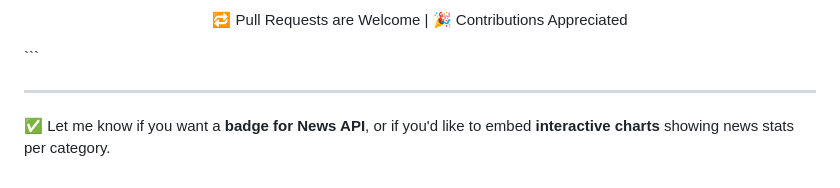
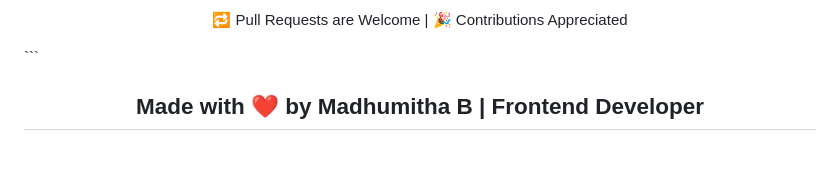
Before and after one commit to Madhu1207-coder/my-news-website, a Markdown page: README.md, the part around the change printed below. Drawn GitHub-style; blank space fills up the shorter version.

````diff
--- a/README.md
+++ b/README.md
@@ -112,7 +119,4 @@ Or use **Live Server** in **VS Code** for real-time updates.
 <h2 align="center">⭐ Like this project? Star it on GitHub!</h2>
 <p align="center">🔁 Pull Requests are Welcome | 🎉 Contributions Appreciated</p>
 ```
-
----
-
-✅ Let me know if you want a **badge for News API**, or if you'd like to embed **interactive charts** showing news stats per category.
+<h2 align="center"> Made with ❤️ by Madhumitha B |  Frontend Developer</h2>
````
Also changed, not shown: other parts of README.md (+7 -0 lines).
